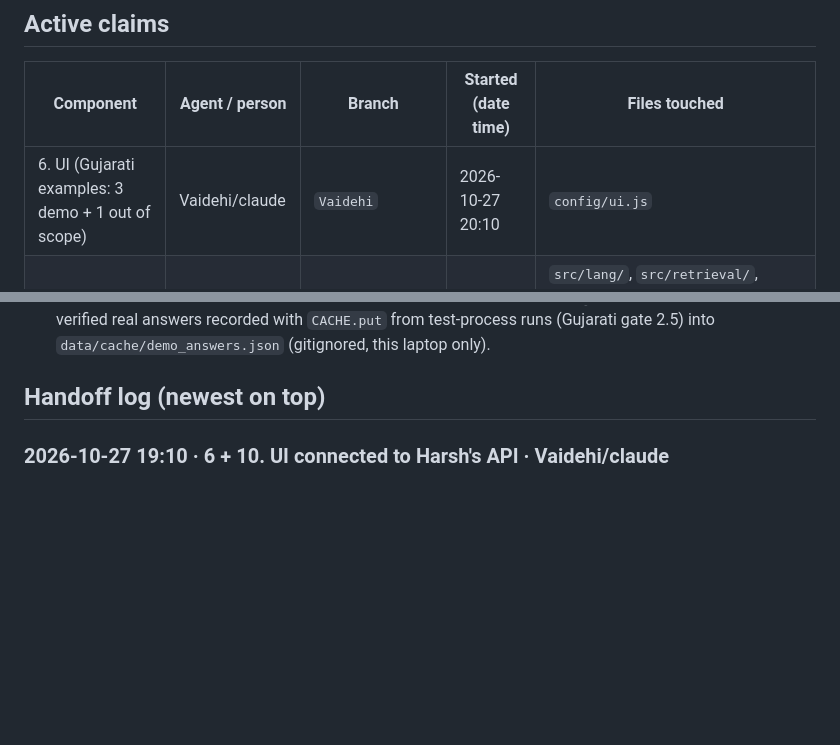
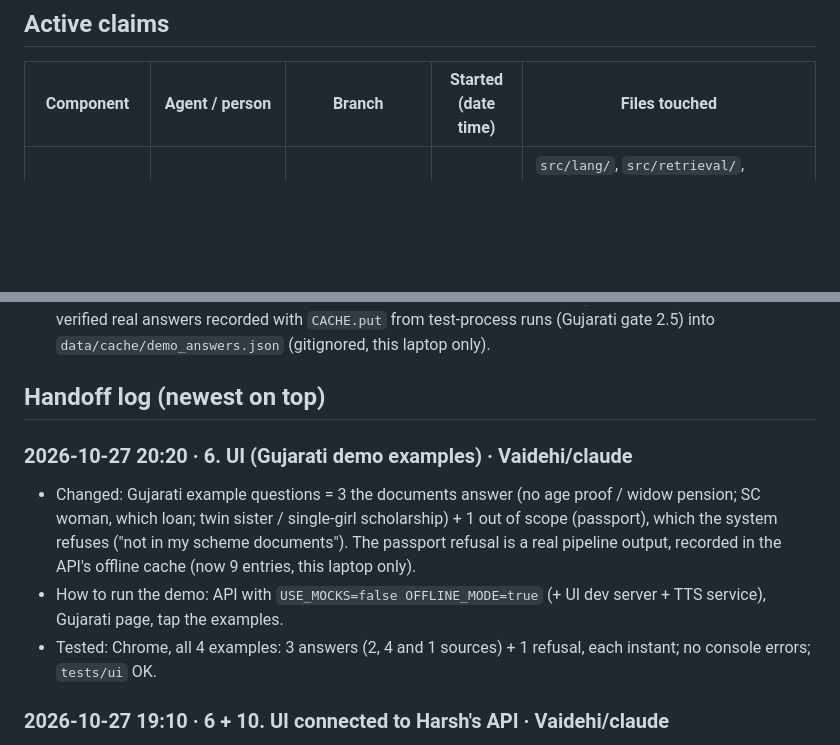
Before and after one commit to Vandan31/HCL-hackathon, a Markdown page: docs/BOARD.md, 2 parts joined by grey strips. GitHub-like rendering; blank space fills up the shorter version.

Commit message:
board: Vaidehi releases UI (Gujarati demo examples) with handoff

```diff
--- a/docs/BOARD.md
+++ b/docs/BOARD.md
@@ -7,7 +7,6 @@
 
 | Component | Agent / person | Branch | Started (date time) | Files touched |
 |-----------|----------------|--------|---------------------|---------------|
-| 6. UI (Gujarati examples: 3 demo + 1 out of scope) | Vaidehi/claude | `Vaidehi` | 2026-10-27 20:10 | `config/ui.js` |
 | C: language + retrieval + eval | Vandan/claude | `comp/retrieval` | 2026-10-27 | `src/lang/`, `src/retrieval/`, `scripts/eval.py`, `data/eval/`, `config/lang.py`, `config/retrieval.py`, `tests/lang/`, `tests/retrieval/` |
 
 ## Shared-file change notices
@@ -84,6 +83,13 @@ _Announce here before editing shared files (config, requirements, API contracts)
 - Broken / open issues: ...
 - Next step: ...
 -->
+
+### 2026-10-27 20:20 · 6. UI (Gujarati demo examples) · Vaidehi/claude
+- Changed: Gujarati example questions = 3 the documents answer (no age proof / widow pension; SC woman, which loan; twin sister /
+  single-girl scholarship) + 1 out of scope (passport), which the system refuses ("not in my scheme documents"). The passport
+  refusal is a real pipeline output, recorded in the API's offline cache (now 9 entries, this laptop only).
+- How to run the demo: API with `USE_MOCKS=false OFFLINE_MODE=true` (+ UI dev server + TTS service), Gujarati page, tap the examples.
+- Tested: Chrome, all 4 examples: 3 answers (2, 4 and 1 sources) + 1 refusal, each instant; no console errors; `tests/ui` OK.
 
 ### 2026-10-27 19:10 · 6 + 10. UI connected to Harsh's API · Vaidehi/claude
 - Note: this work was started without a claim row on the board (missed); no one else was editing `src/ui/` at the time.
```
